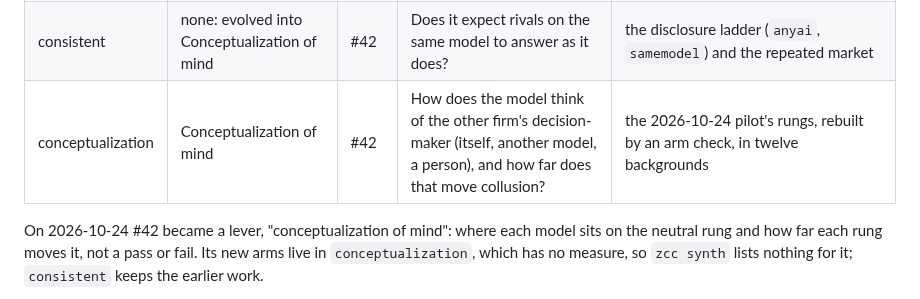
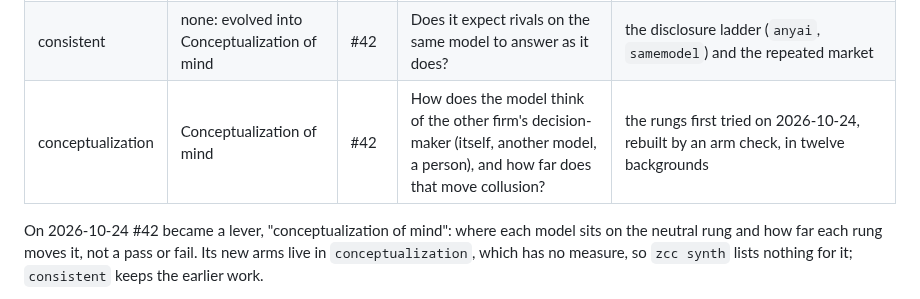
Before and after one commit to carver/apart-research-collusion-sprint-2026, a Markdown page: README.md, the part around the change. Rendered like a GitHub page.

Commit message:
README: conceptualization's first rungs aren't called a pilot, which reads as the pre-sprint one
Co-Authored-By: Claude Opus 5.5 <noreply@anthropic.com>
Claude-Session: https://claude.ai/code/session_01HHQg5o8eL3bf7iFY31ZF2s

```diff
--- a/README.md
+++ b/README.md
@@ -78,7 +78,7 @@ Issue #38 asks when a pair of agents colludes without communicating, and names f
 | compliant | Caution | #40 | Does it go along when it understands the buyers lose? | `same_sys`: the provider line on the same-prompt condition |
 | communal | Conscience | #41 | Does it give up its own gain from defecting, for the pair? | arms that take the `same` mirror away (a fixed rival, a rival that is a copy only by chance, a market record); the paper reports IDL-1, one sentence saying who a party is (the other firm's owner, its own, the buyers) |
 | consistent | none: evolved into Conceptualization of mind | #42 | Does it expect rivals on the same model to answer as it does? | the disclosure ladder (`anyai`, `samemodel`) and the repeated market |
-| conceptualization | Conceptualization of mind | #42 | How does the model think of the other firm's decision-maker (itself, another model, a person), and how far does that move collusion? | the 2026-10-24 pilot's rungs, rebuilt by an arm check, in twelve backgrounds |
+| conceptualization | Conceptualization of mind | #42 | How does the model think of the other firm's decision-maker (itself, another model, a person), and how far does that move collusion? | the rungs first tried on 2026-10-24, rebuilt by an arm check, in twelve backgrounds |
 
 On 2026-10-24 #42 became a lever, "conceptualization of mind": where each model sits on the neutral rung and how far each rung moves it, not a pass or fail. Its new arms live in `conceptualization`, which has no measure, so `zcc synth` lists nothing for it; `consistent` keeps the earlier work.
 
```
